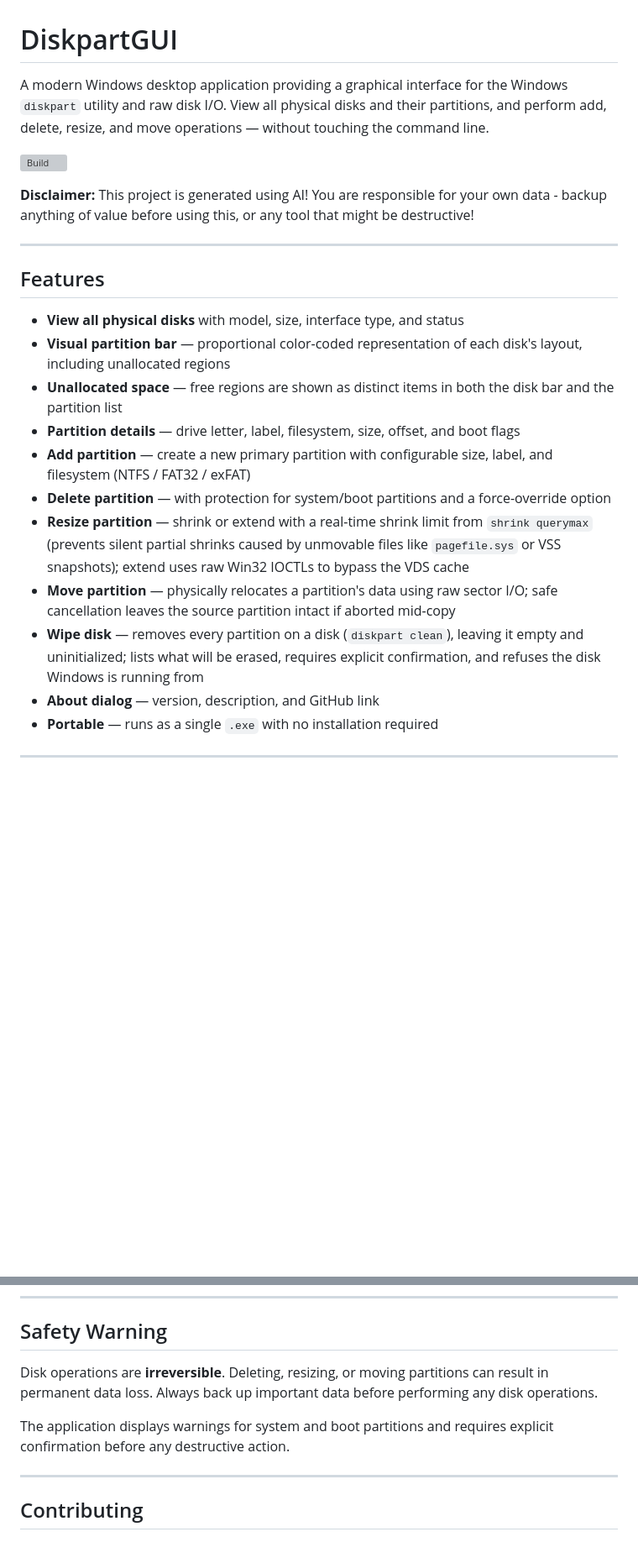
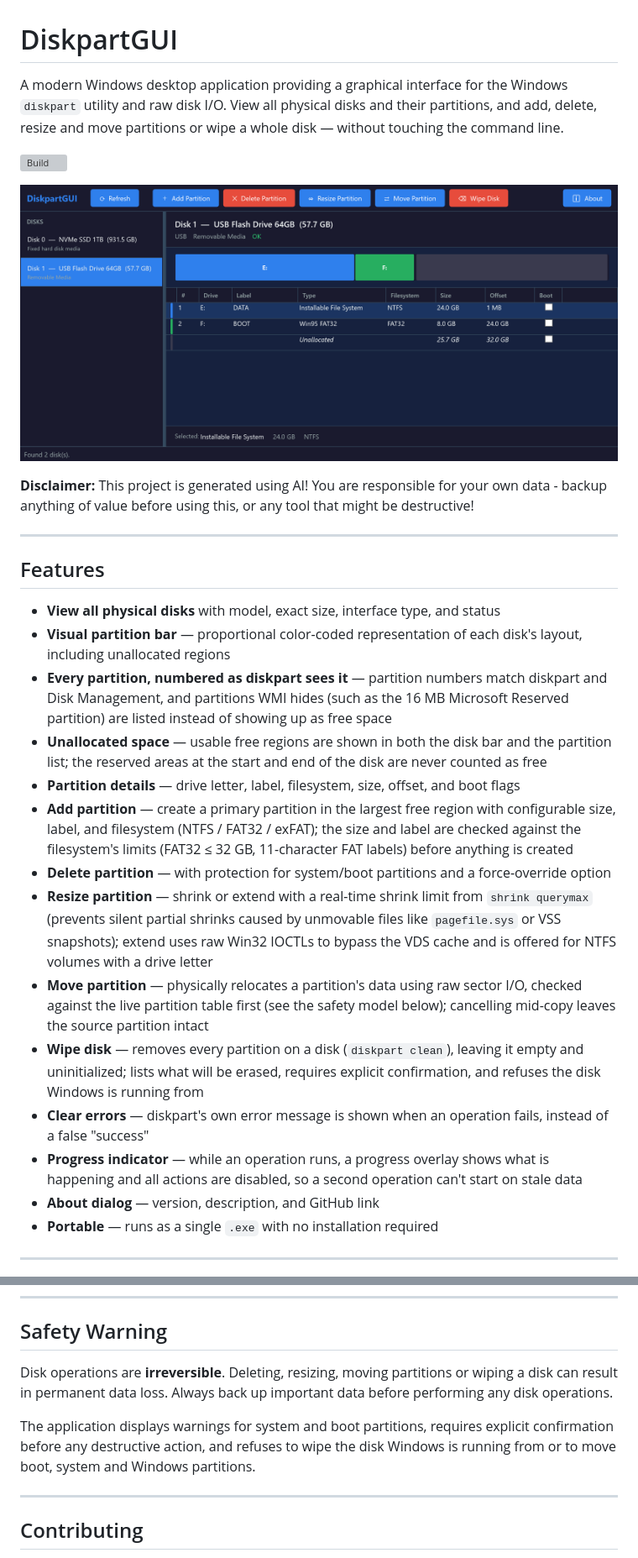
Before and after one commit to therealscienta/DiskpartGUI, a Markdown page: README.md, 2 parts joined by grey strips. Shown at 84% size. GitHub-like rendering; pictures changed too: docs/images/main-window.png (added); blank space fills up the shorter version; grey boxes are pictures that could not be loaded.

Commit message:
Update README and add main window screenshot
Document partition numbering, hidden partitions, Add/Extend checks, Wipe
Disk, the progress overlay and the Storage API; split test commands into
CI unit tests and local integration tests. The screenshot is rendered from
sample disk data.

Co-Authored-By: Claude Opus 5.5 <noreply@anthropic.com>

```diff
--- a/README.md
+++ b/README.md
@@ -1,8 +1,10 @@
 # DiskpartGUI
 
-A modern Windows desktop application providing a graphical interface for the Windows `diskpart` utility and raw disk I/O. View all physical disks and their partitions, and perform add, delete, resize, and move operations — without touching the command line.
+A modern Windows desktop application providing a graphical interface for the Windows `diskpart` utility and raw disk I/O. View all physical disks and their partitions, and add, delete, resize and move partitions or wipe a whole disk — without touching the command line.
 
 ![Build](https://github.com/therealscienta/DiskpartGUI/actions/workflows/build.yml/badge.svg)
+
+![DiskpartGUI main window showing a USB drive with an NTFS partition, a FAT32 partition and unallocated space](docs/images/main-window.png)
 
 **Disclaimer:** This project is generated using AI! You are responsible for your own data - backup anything of value before using this, or any tool that might be destructive!
 
@@ -10,15 +12,18 @@ A modern Windows desktop application providing a graphical interface for the Win
 
 ## Features
 
-- **View all physical disks** with model, size, interface type, and status
+- **View all physical disks** with model, exact size, interface type, and status
 - **Visual partition bar** — proportional color-coded representation of each disk's layout, including unallocated regions
-- **Unallocated space** — free regions are shown as distinct items in both the disk bar and the partition list
+- **Every partition, numbered as diskpart sees it** — partition numbers match diskpart and Disk Management, and partitions WMI hides (such as the 16 MB Microsoft Reserved partition) are listed instead of showing up as free space
+- **Unallocated space** — usable free regions are shown in both the disk bar and the partition list; the reserved areas at the start and end of the disk are never counted as free
 - **Partition details** — drive letter, label, filesystem, size, offset, and boot flags
-- **Add partition** — create a new primary partition with configurable size, label, and filesystem (NTFS / FAT32 / exFAT)
+- **Add partition** — create a primary partition in the largest free region with configurable size, label, and filesystem (NTFS / FAT32 / exFAT); the size and label are checked against the filesystem's limits (FAT32 ≤ 32 GB, 11-character FAT labels) before anything is created
 - **Delete partition** — with protection for system/boot partitions and a force-override option
-- **Resize partition** — shrink or extend with a real-time shrink limit from `shrink querymax` (prevents silent partial shrinks caused by unmovable files like `pagefile.sys` or VSS snapshots); extend uses raw Win32 IOCTLs to bypass the VDS cache
-- **Move partition** — physically relocates a partition's data using raw sector I/O; safe cancellation leaves the source partition intact if aborted mid-copy
+- **Resize partition** — shrink or extend with a real-time shrink limit from `shrink querymax` (prevents silent partial shrinks caused by unmovable files like `pagefile.sys` or VSS snapshots); extend uses raw Win32 IOCTLs to bypass the VDS cache and is offered for NTFS volumes with a drive letter
+- **Move partition** — physically relocates a partition's data using raw sector I/O, checked against the live partition table first (see the safety model below); cancelling mid-copy leaves the source partition intact
 - **Wipe disk** — removes every partition on a disk (`diskpart clean`), leaving it empty and uninitialized; lists what will be erased, requires explicit confirmation, and refuses the disk Windows is running from
+- **Clear errors** — diskpart's own error message is shown when an operation fails, instead of a false "success"
+- **Progress indicator** — while an operation runs, a progress overlay shows what is happening and all actions are disabled, so a second operation can't start on stale data
 - **About dialog** — version, description, and GitHub link
 - **Portable** — runs as a single `.exe` with no installation required
 
@@ -120,9 +129,9 @@ src/DiskpartGUI/
 
 ## Safety Warning
 
-Disk operations are **irreversible**. Deleting, resizing, or moving partitions can result in permanent data loss. Always back up important data before performing any disk operations.
+Disk operations are **irreversible**. Deleting, resizing, moving partitions or wiping a disk can result in permanent data loss. Always back up important data before performing any disk operations.
 
-The application displays warnings for system and boot partitions and requires explicit confirmation before any destructive action.
+The application displays warnings for system and boot partitions, requires explicit confirmation before any destructive action, and refuses to wipe the disk Windows is running from or to move boot, system and Windows partitions.
 
 ---
 
```
Also changed, not shown: other parts of README.md (+5 -1 lines).
